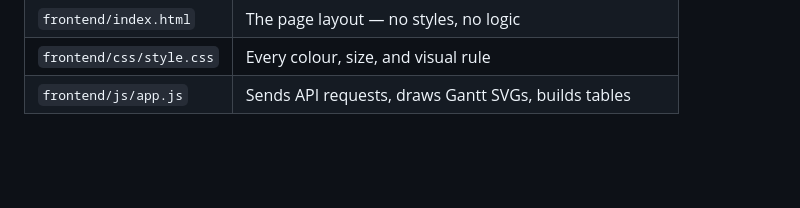
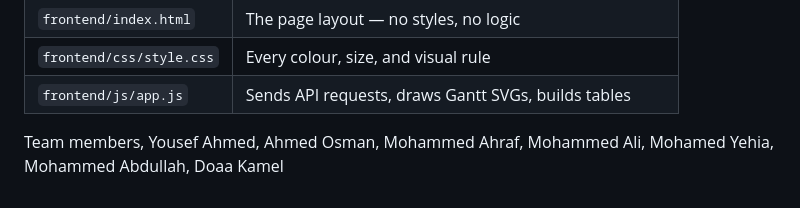
Before and after one commit to yosefahmeddev/scheduler_final, a Markdown page: README.md, the part around the change. Drawn GitHub-style; blank space fills up the shorter version.

```diff
--- a/README.md
+++ b/README.md
@@ -91,3 +91,5 @@ User clicks ▶ Run
 | `frontend/index.html` | The page layout — no styles, no logic |
 | `frontend/css/style.css` | Every colour, size, and visual rule |
 | `frontend/js/app.js` | Sends API requests, draws Gantt SVGs, builds tables |
+
+Team members, Yousef Ahmed, Ahmed Osman, Mohammed Ahraf, Mohammed Ali, Mohamed Yehia, Mohammed Abdullah, Doaa Kamel
```
